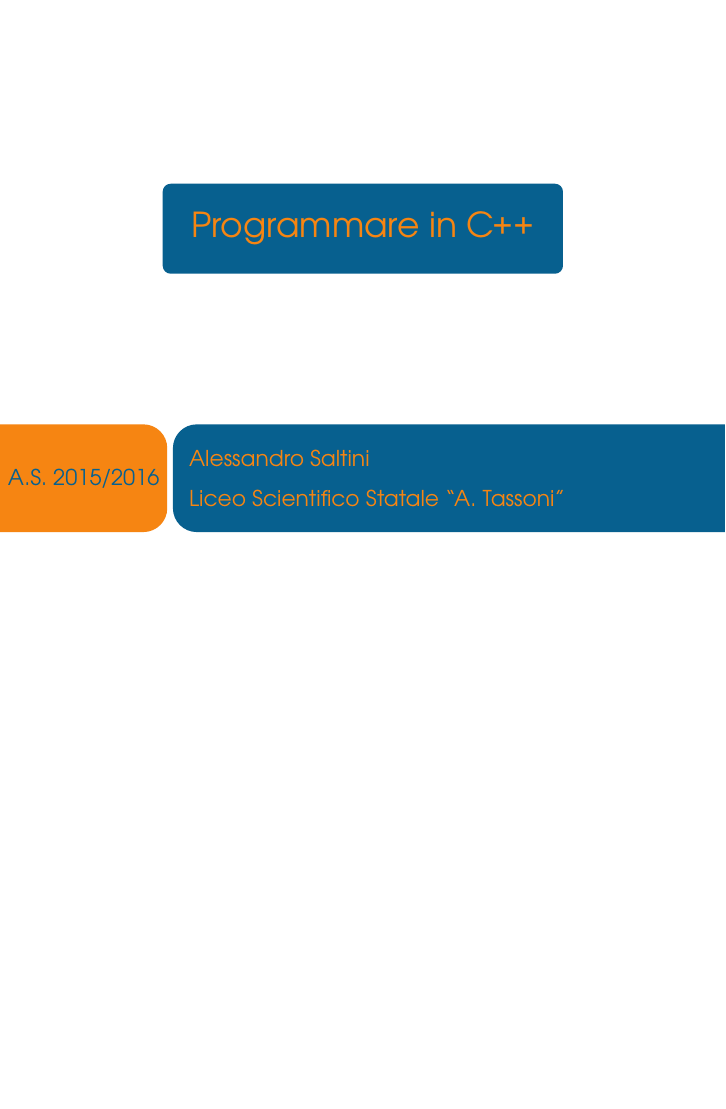
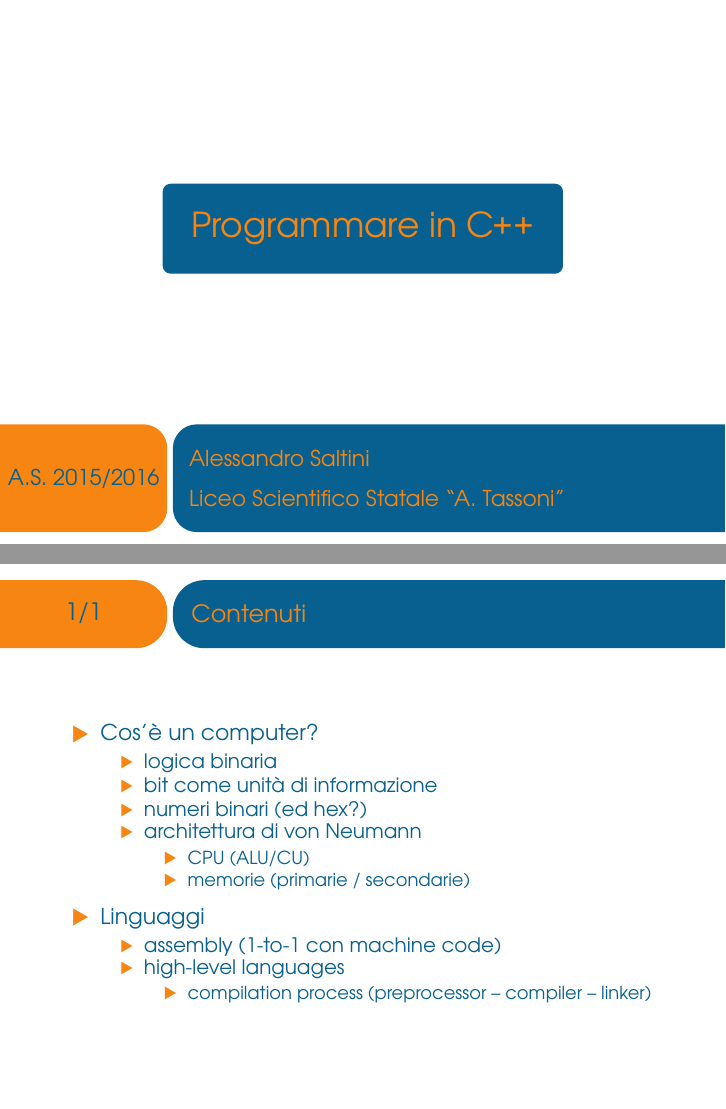
Before and after one commit to ASaltini/cpp-course, LaTeX slides (main.tex): the whole page before the commit and pages 1 and 2 of 2 after it, the two joined at a grey line, the shorter picture padded with empty space. The pictures show the PDF file main.pdf that the author committed with the source.

Commit message:
Drafted TOC.

```diff
--- a/main.tex
+++ b/main.tex
@@ -20,5 +20,29 @@
   \titlepage
 \end{frame}
 
+\begin{frame}{Contenuti}
+  \begin{itemize}
+    \item Cos'è un computer?
+    \begin{itemize}
+      \item logica binaria
+      \item bit come unità di informazione
+      \item numeri binari (ed hex?)
+      \item architettura di von Neumann
+      \begin{itemize}
+        \item CPU (ALU/CU)
+        \item memorie (primarie / secondarie)
+      \end{itemize}
+    \end{itemize}
+    \item Linguaggi
+    \begin{itemize}
+      \item assembly (1-to-1 con machine code)
+      \item high-level languages
+      \begin{itemize}
+        \item compilation process (preprocessor -- compiler -- linker)
+      \end{itemize}
+    \end{itemize}
+  \end{itemize}
+\end{frame}
+
 
 \end{document}
```
Also changed, not shown: main.pdf.
